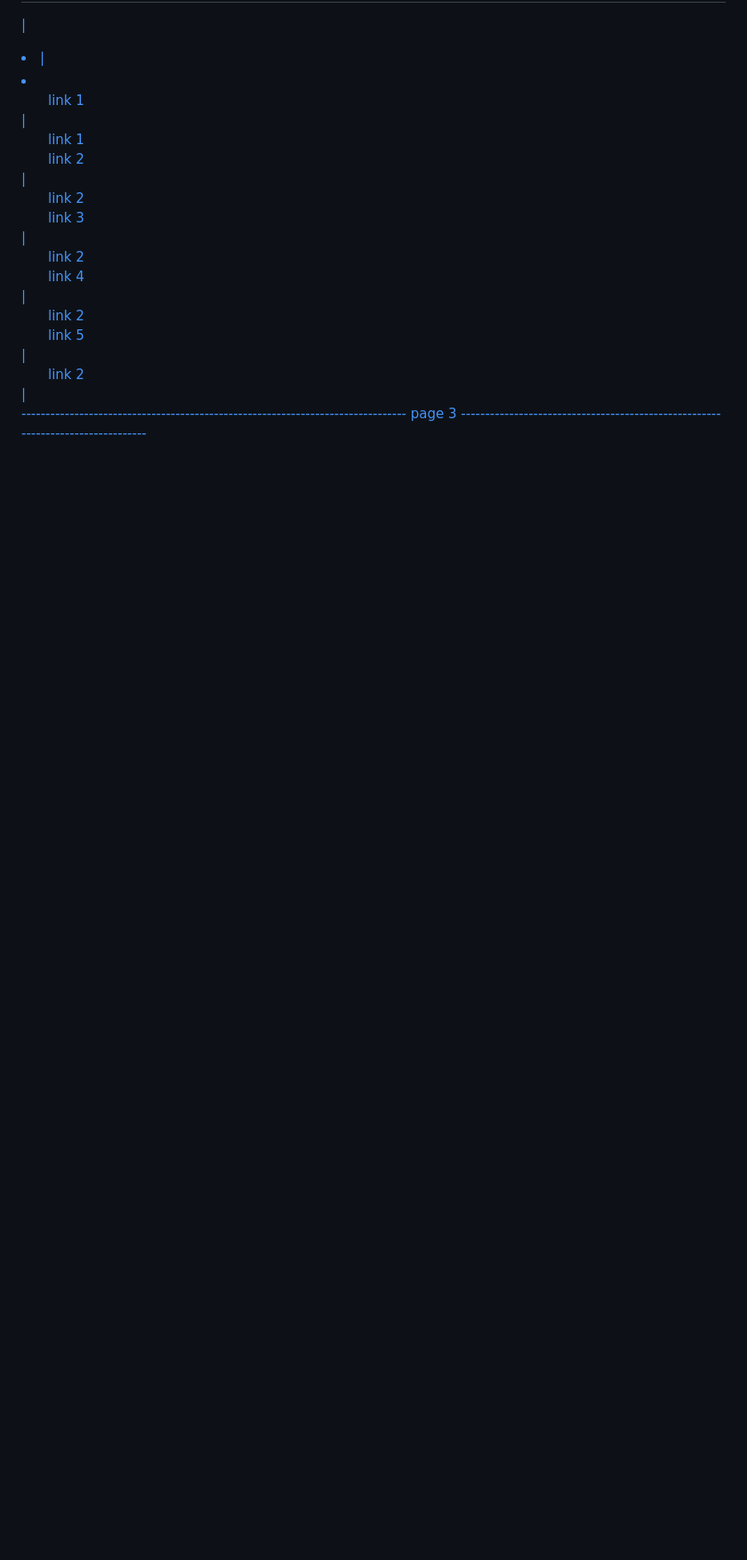
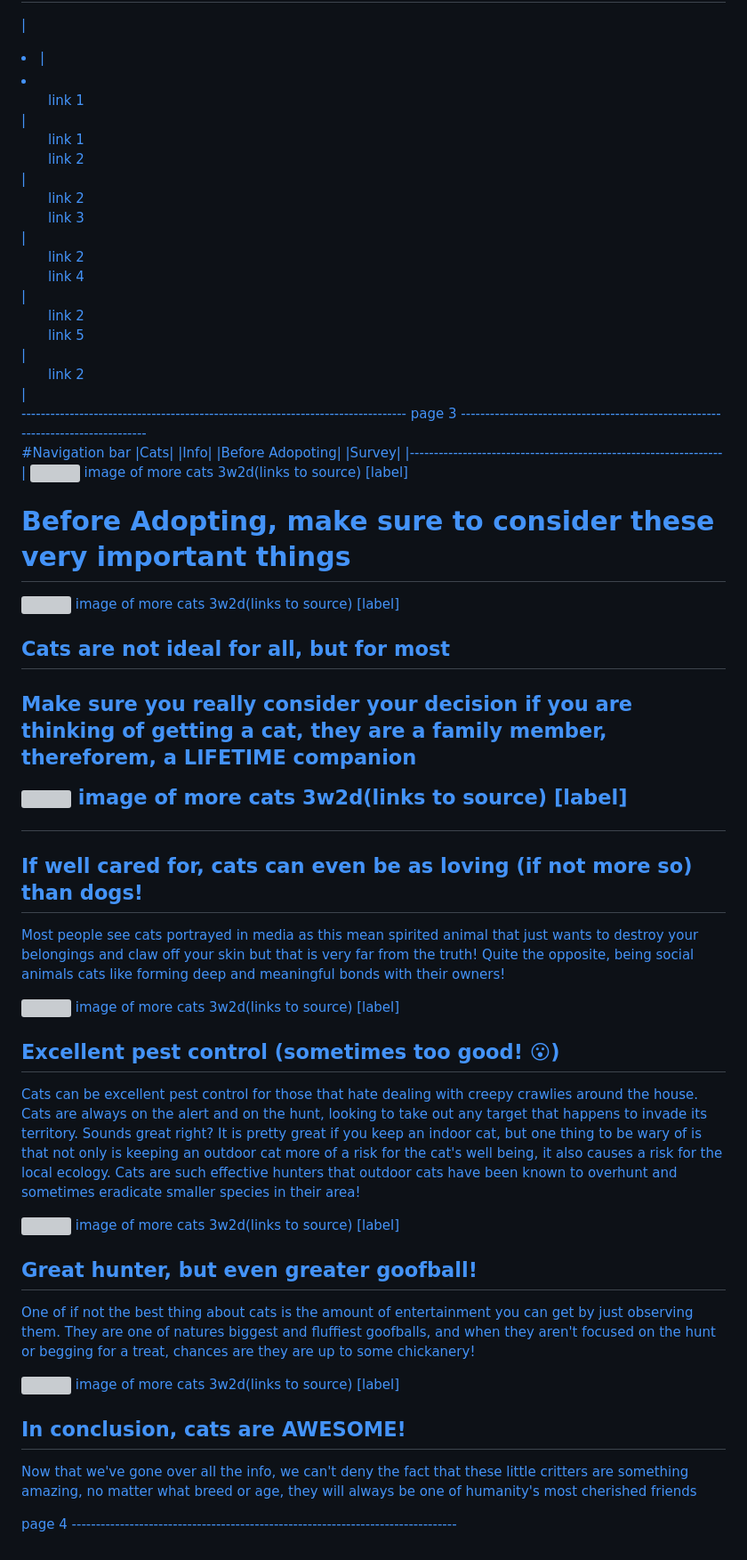
Before and after one commit to RoldyGG/First-website, a Markdown page: planning.md, the part around the change. Shown: that part at 89% size. Drawn GitHub-style; blank space fills up the shorter version; grey boxes are pictures that could not be loaded.

Commit message:
added plans for pg4

```diff
--- a/planning.md
+++ b/planning.md
@@ -81,3 +81,40 @@ page 2
 <a href="link to top of page">
 page 3
 --------------------------------------------------------------------------------
+
+#Navigation bar
+|Cats|         |Info|          |Before Adopoting|          |Survey|
+|-----------------------------------------------------------------|
+<img>                  image of more cats   3w2d(links to source)          </img> [label]
+
+<h1>Before Adopting, make sure to consider these very important things</h1>
+
+<img>                  image of more cats   3w2d(links to source)          </img> [label]
+
+<h2>Cats are not ideal for all, but for most<h2>
+<p>Make sure you really consider your decision if you are thinking of getting a cat, they are a family member, thereforem, a LIFETIME companion</p>
+
+<img>                  image of more cats   3w2d(links to source)          </img> [label]
+
+<h2>If well cared for, cats can even be as loving (if not more so) than dogs!</h2>
+<p>Most people see cats portrayed in media as this mean spirited animal that just wants to destroy your belongings and claw off your skin but that is very far from the truth! Quite the opposite, being social animals cats like forming deep and meaningful bonds with their owners!</p>
+
+<img>                  image of more cats   3w2d(links to source)          </img> [label]
+
+<h2>Excellent pest control (sometimes too good! 😮)</h2>
+<p>Cats can be excellent pest control for those that hate dealing with creepy crawlies around the house. Cats are always on the alert and on the hunt, looking to take out any target that happens to invade its territory. Sounds great right? It is pretty great if you keep an indoor cat, but one thing to be wary of is that not only is keeping an outdoor cat more of a risk for the cat's well being, it also causes a risk for the local ecology. Cats are such effective hunters that outdoor cats have been known to overhunt and sometimes eradicate smaller species in their area!</p>
+
+<img>                  image of more cats   3w2d(links to source)          </img> [label]
+
+<h2>Great hunter, but even greater goofball!</h2>
+<p>One of if not the best thing about cats is the amount of entertainment you can get by just observing them. They are one of natures biggest and fluffiest goofballs, and when they aren't focused on the hunt or begging for a treat, chances are they are up to some chickanery!</p>
+
+
+<img>                  image of more cats   3w2d(links to source)          </img> [label]
+
+<h2>In conclusion, cats are AWESOME!</h2>
+<p>Now that we've gone over all the info, we can't deny the fact that these little critters are something amazing, no matter what breed or age, they will always be one of humanity's most cherished friends</p>
+
+<a href="link to top of page">
+page 4
+--------------------------------------------------------------------------------
```
